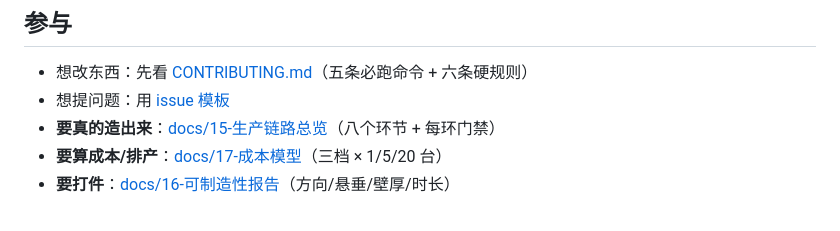
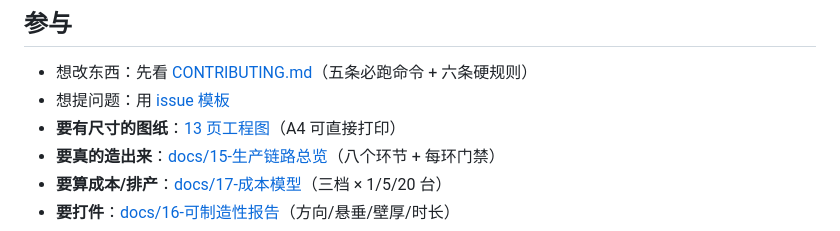
Before and after one commit to gh503/robot-modkit, a Markdown page: README.md, the part around the change. GitHub-like rendering.

```diff
--- a/README.md
+++ b/README.md
@@ -106,6 +106,7 @@ software/ modkit/（协议/运动学/仿真/CLI）· tests/
 
 - 想改东西：先看 [CONTRIBUTING.md](CONTRIBUTING.md)（五条必跑命令 + 六条硬规则）
 - 想提问题：用 [issue 模板](.github/ISSUE_TEMPLATE/)
+- **要有尺寸的图纸**：[13 页工程图](docs/drawings/modkit-m1-drawings.pdf)（A4 可直接打印）
 - **要真的造出来**：[docs/15-生产链路总览](docs/15-生产链路总览.md)（八个环节 + 每环门禁）
 - **要算成本/排产**：[docs/17-成本模型](docs/17-成本模型.md)（三档 × 1/5/20 台）
 - **要打件**：[docs/16-可制造性报告](docs/16-可制造性报告.md)（方向/悬垂/壁厚/时长）
```
Also changed, not shown: docs/15-生产链路总览.md (+2 -2 lines), docs/images/drawing_camera_mount.png (added), docs/images/drawing_chassis_right.png (added), docs/images/drawing_joint_base.png (added), 3 other files.
